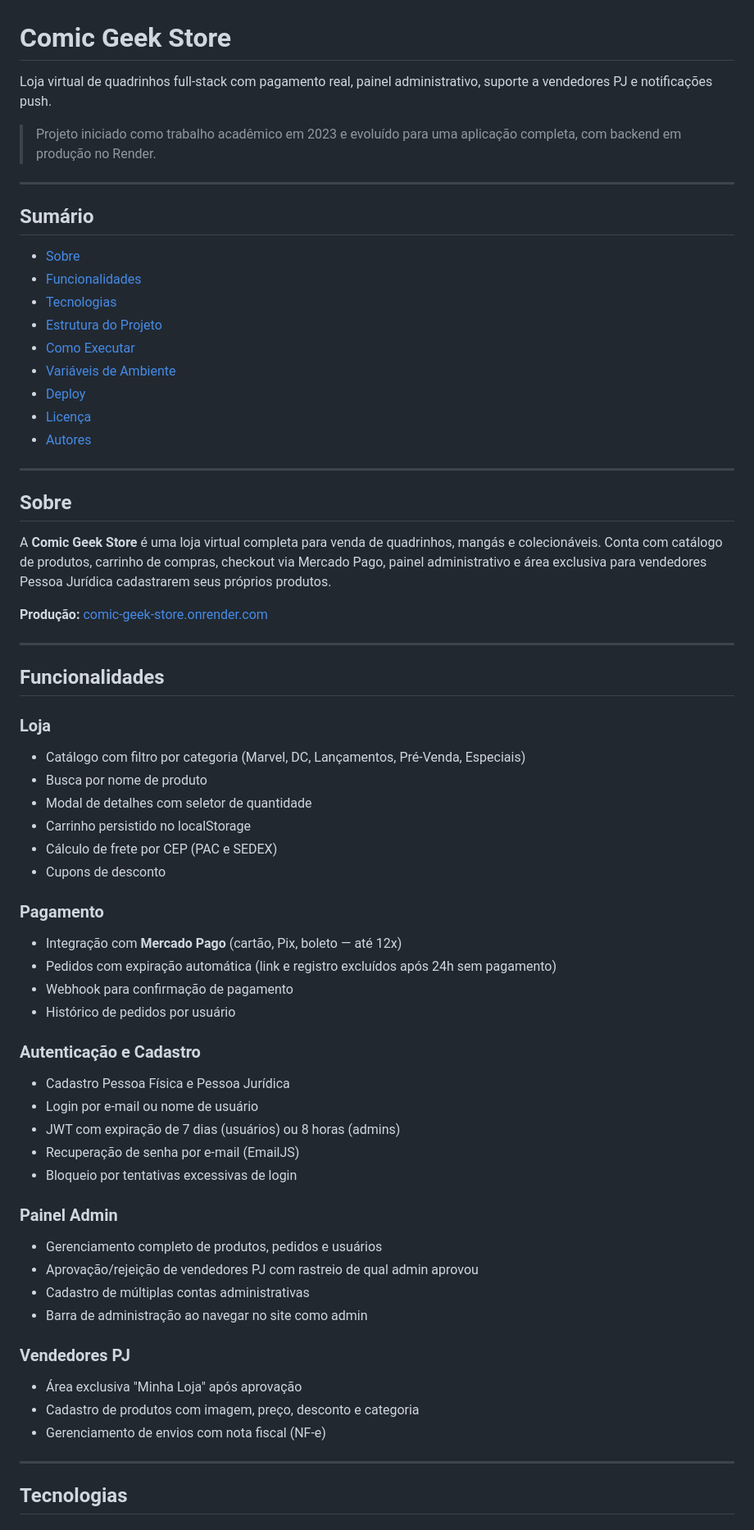
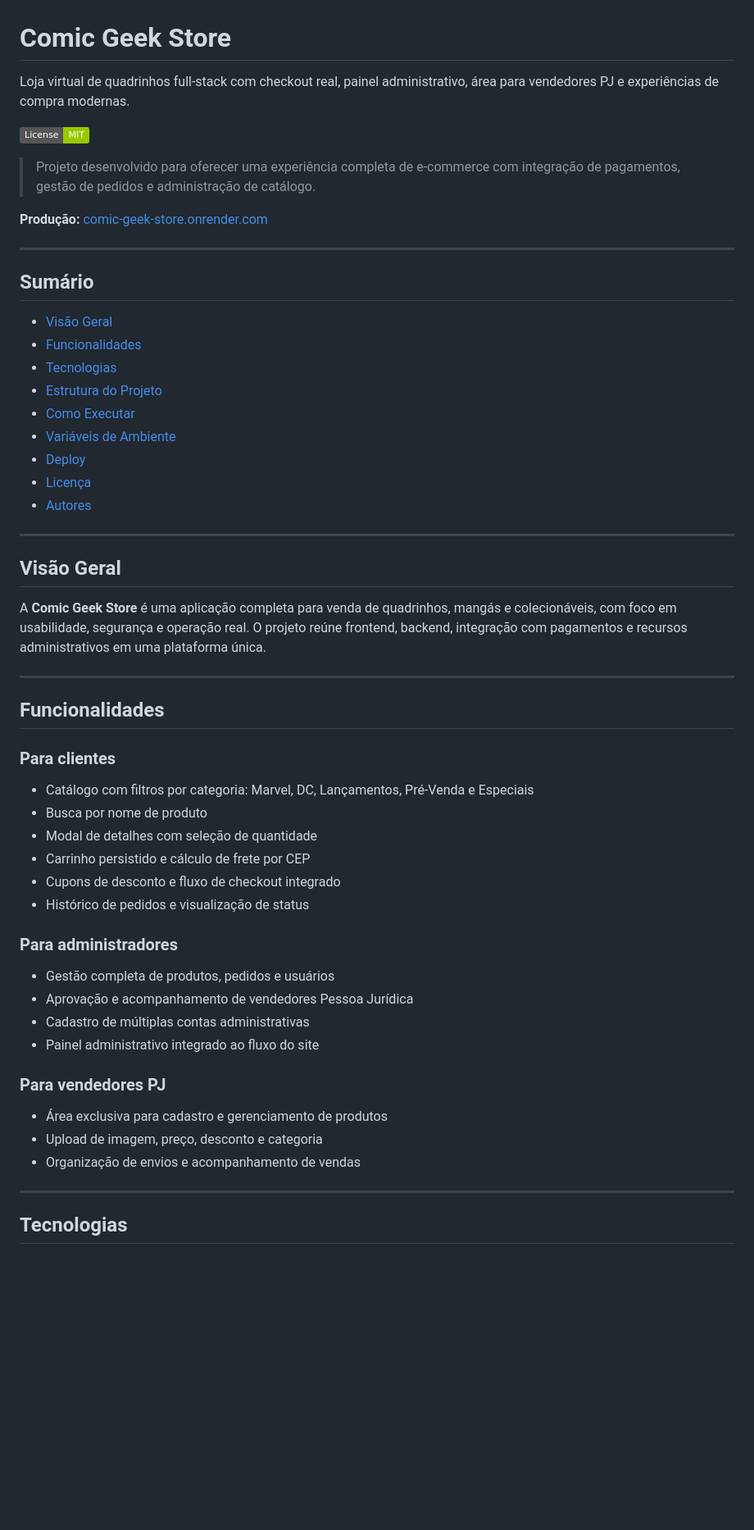
Before and after one commit to alekxnv/comic-geek-store, a Markdown page: README.md, the part around one of its changes. Shown at 82% size. Rendered like a GitHub page; badges without logos; blank space fills up the shorter version.

```diff
--- a/README.md
+++ b/README.md
@@ -1,14 +1,18 @@
 # Comic Geek Store
 
-Loja virtual de quadrinhos full-stack com pagamento real, painel administrativo, suporte a vendedores PJ e notificações push.
+Loja virtual de quadrinhos full-stack com checkout real, painel administrativo, área para vendedores PJ e experiências de compra modernas.
 
-> Projeto iniciado como trabalho acadêmico em 2023 e evoluído para uma aplicação completa, com backend em produção no Render.
+[![MIT License](https://img.shields.io/badge/License-MIT-green.svg)](LICENSE)
+
+> Projeto desenvolvido para oferecer uma experiência completa de e-commerce com integração de pagamentos, gestão de pedidos e administração de catálogo.
+
+**Produção:** [comic-geek-store.onrender.com](https://comic-geek-store.onrender.com)
 
 ---
 
 ## Sumário
 
-- [Sobre](#sobre)
+- [Visão Geral](#visão-geral)
 - [Funcionalidades](#funcionalidades)
 - [Tecnologias](#tecnologias)
 - [Estrutura do Projeto](#estrutura-do-projeto)
@@ -20,47 +24,32 @@ Loja virtual de quadrinhos full-stack com pagamento real, painel administrativo,
 
 ---
 
-## Sobre
+## Visão Geral
 
-A **Comic Geek Store** é uma loja virtual completa para venda de quadrinhos, mangás e colecionáveis. Conta com catálogo de produtos, carrinho de compras, checkout via Mercado Pago, painel administrativo e área exclusiva para vendedores Pessoa Jurídica cadastrarem seus próprios produtos.
-
-**Produção:** [comic-geek-store.onrender.com](https://comic-geek-store.onrender.com)
+A **Comic Geek Store** é uma aplicação completa para venda de quadrinhos, mangás e colecionáveis, com foco em usabilidade, segurança e operação real. O projeto reúne frontend, backend, integração com pagamentos e recursos administrativos em uma plataforma única.
 
 ---
 
 ## Funcionalidades
 
-### Loja
-- Catálogo com filtro por categoria (Marvel, DC, Lançamentos, Pré-Venda, Especiais)
+### Para clientes
+- Catálogo com filtros por categoria: Marvel, DC, Lançamentos, Pré-Venda e Especiais
 - Busca por nome de produto
-- Modal de detalhes com seletor de quantidade
-- Carrinho persistido no localStorage
-- Cálculo de frete por CEP (PAC e SEDEX)
-- Cupons de desconto
+- Modal de detalhes com seleção de quantidade
+- Carrinho persistido e cálculo de frete por CEP
+- Cupons de desconto e fluxo de checkout integrado
+- Histórico de pedidos e visualização de status
 
-### Pagamento
-- Integração com **Mercado Pago** (cartão, Pix, boleto — até 12x)
-- Pedidos com expiração automática (link e registro excluídos após 24h sem pagamento)
-- Webhook para confirmação de pagamento
-- Histórico de pedidos por usuário
+### Para administradores
+- Gestão completa de produtos, pedidos e usuários
+- Aprovação e acompanhamento de vendedores Pessoa Jurídica
+- Cadastro de múltiplas contas administrativas
+- Painel administrativo integrado ao fluxo do site
 
-### Autenticação e Cadastro
-- Cadastro Pessoa Física e Pessoa Jurídica
-- Login por e-mail ou nome de usuário
-- JWT com expiração de 7 dias (usuários) ou 8 horas (admins)
-- Recuperação de senha por e-mail (EmailJS)
-- Bloqueio por tentativas excessivas de login
-
-### Painel Admin
-- Gerenciamento completo de produtos, pedidos e usuários
-- Aprovação/rejeição de vendedores PJ com rastreio de qual admin aprovou
-- Cadastro de múltiplas contas administrativas
-- Barra de administração ao navegar no site como admin
-
-### Vendedores PJ
-- Área exclusiva "Minha Loja" após aprovação
-- Cadastro de produtos com imagem, preço, desconto e categoria
-- Gerenciamento de envios com nota fiscal (NF-e)
+### Para vendedores PJ
+- Área exclusiva para cadastro e gerenciamento de produtos
+- Upload de imagem, preço, desconto e categoria
+- Organização de envios e acompanhamento de vendas
 
 ---
 
```
Also changed, not shown: other parts of README.md (+67 -139 lines).
